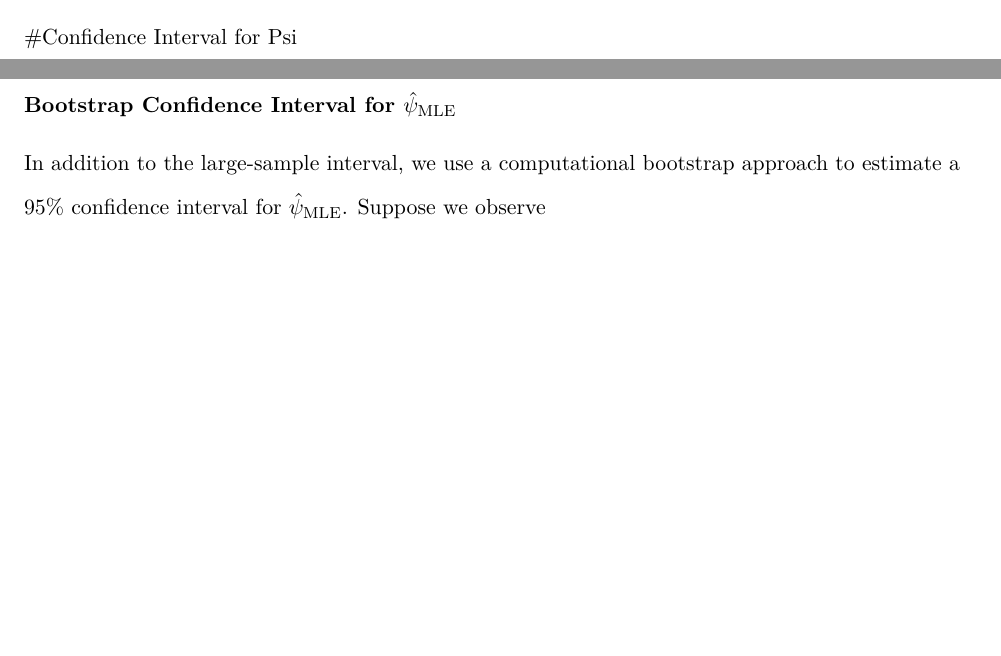
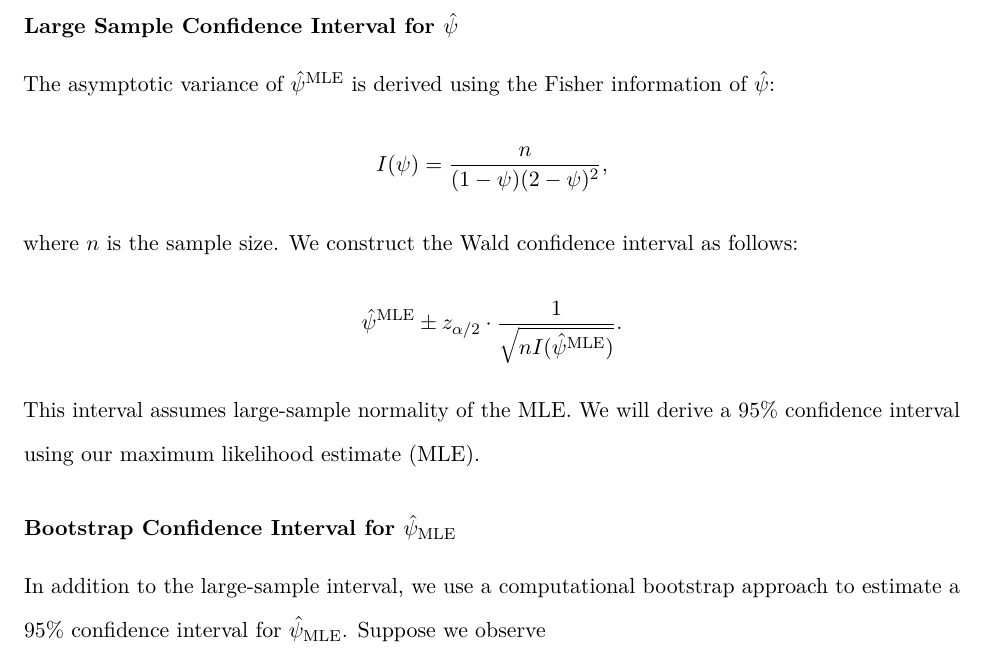
Before and after one commit to troyrusso/STAT342, an R Markdown document (Final Paper Template.Rmd): two parts of pages 6 and 7 of 16 before the commit and part of page 7 of 17 after it, the two joined at a grey line, cut at the place of the change, the shorter picture padded with empty space. Rendered offline with R 4.5, knitr and Pandoc, then LaTeX, with nearby package versions; some code elsewhere in the file could not run offline.

Commit message:
Added large sample CI method section

```diff
--- a/Final Paper Template.Rmd
+++ b/Final Paper Template.Rmd
@@ -213,7 +213,17 @@ $$\Lambda = \frac{L(\hat{\psi}_0^{mle})}{L(\psi_0^{null})}$$
 #likelihood function:
 
 
-#Confidence Interval for Psi
+\subsubsection*{Large Sample Confidence Interval for \(\hat{\psi}\)}
+
+The asymptotic variance of \(\hat{\psi}^{\text{MLE}}\) is derived using the Fisher information of $\hat{\psi}$:
+\[
+I(\psi) = \frac{n}{(1 - \psi)(2 - \psi)^2},
+\]
+where $n$ is the sample size. We construct the Wald confidence interval as follows:
+\[
+\hat{\psi}^{\text{MLE}} \pm z_{\alpha/2} \cdot \frac{1}{\sqrt{n I(\hat{\psi}^{\text{MLE}})}}.
+\]
+This interval assumes large-sample normality of the MLE. We will derive a 95\% confidence interval using our maximum likelihood estimate (MLE).
 
 
 \subsubsection*{Bootstrap Confidence Interval for \(\hat{\psi}_{\mathrm{MLE}}\)}
```
